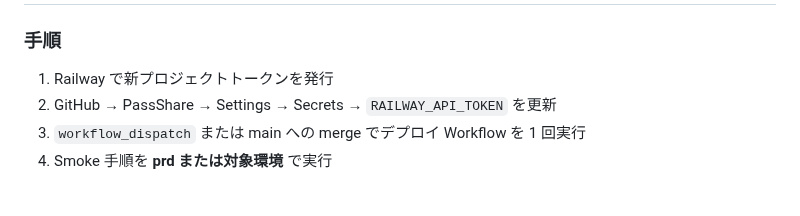
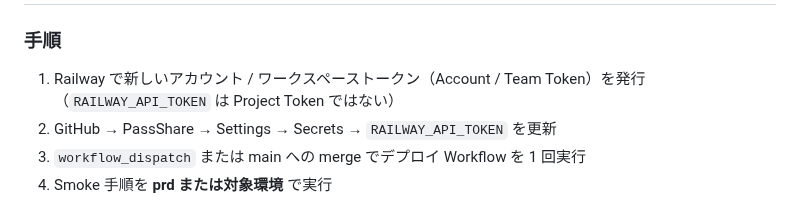
Before and after one commit to AutoDevJapan/PassShare, a Markdown page: documents/runbooks/secret-rotation.md, the part around the change. Rendered like a GitHub page.

```diff
--- a/documents/runbooks/secret-rotation.md
+++ b/documents/runbooks/secret-rotation.md
@@ -92,7 +92,7 @@ Railway / Vercel / GitHub に保存される秘密情報を、漏洩疑い・定
 
 ### 手順
 
-1. Railway で新プロジェクトトークンを発行
+1. Railway で新しいアカウント / ワークスペーストークン（Account / Team Token）を発行（`RAILWAY_API_TOKEN` は Project Token ではない）
 2. GitHub → PassShare → Settings → Secrets → `RAILWAY_API_TOKEN` を更新
 3. `workflow_dispatch` または main への merge でデプロイ Workflow を 1 回実行
 4. Smoke 手順を **prd または対象環境** で実行
```
Also changed, not shown: documents/spec/infrastructure.md (+5 -3 lines).
